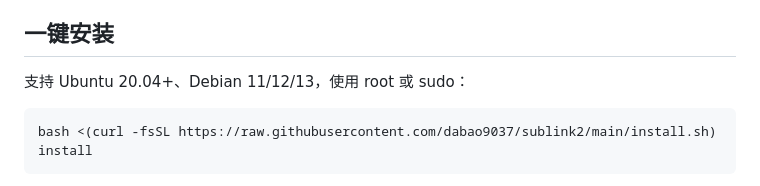
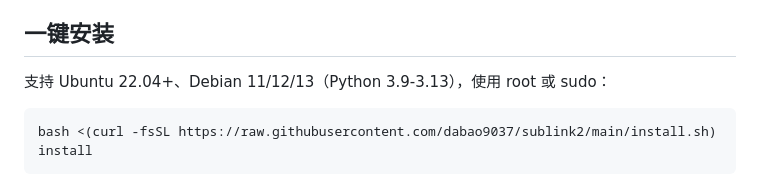
Before and after one commit to dabao9037/sublink2, a Markdown page: README.md, the part around the change. Drawn GitHub-style.

Commit message:
Clarify supported native systems

````diff
--- a/README.md
+++ b/README.md
@@ -9,7 +9,7 @@ SubLink2 是一个轻量、自托管的“多个节点转一个订阅”工具
 
 ## 一键安装
 
-支持 Ubuntu 20.04+、Debian 11/12/13，使用 root 或 sudo：
+支持 Ubuntu 22.04+、Debian 11/12/13（Python 3.9-3.13），使用 root 或 sudo：
 
 ```bash
 bash <(curl -fsSL https://raw.githubusercontent.com/dabao9037/sublink2/main/install.sh) install
````
